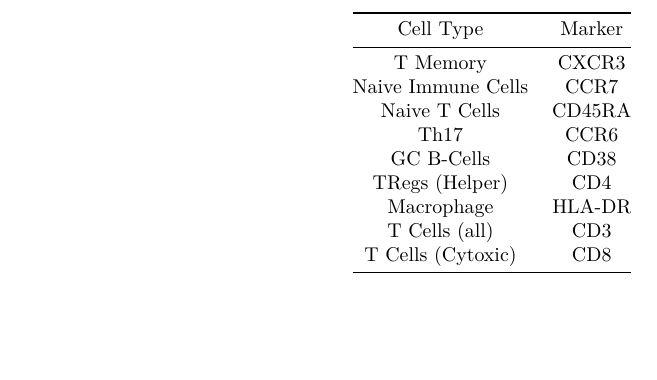
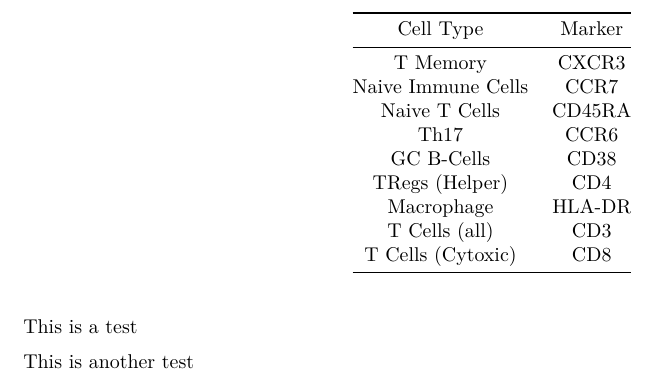
Before and after one commit to Kalloom6/Lab-Notebook, an R Markdown document (Experimental Plan.Rmd): part of page 3 of 3, cut so that both start at the same text, the shorter picture padded with empty space. Rendered offline with R 4.5, knitr and Pandoc, then LaTeX, with nearby package versions.

Commit message:
Test push to update PAT 1

```diff
--- a/Experimental Plan.Rmd
+++ b/Experimental Plan.Rmd
@@ -74,3 +74,8 @@ urlcolor: blue
 | Macrophage | HLA-DR |
 |  T Cells (all)   | CD3 |
 | T Cells (Cytoxic)  | CD8 |
+
+
+This is a test
+
+This is another test
```
